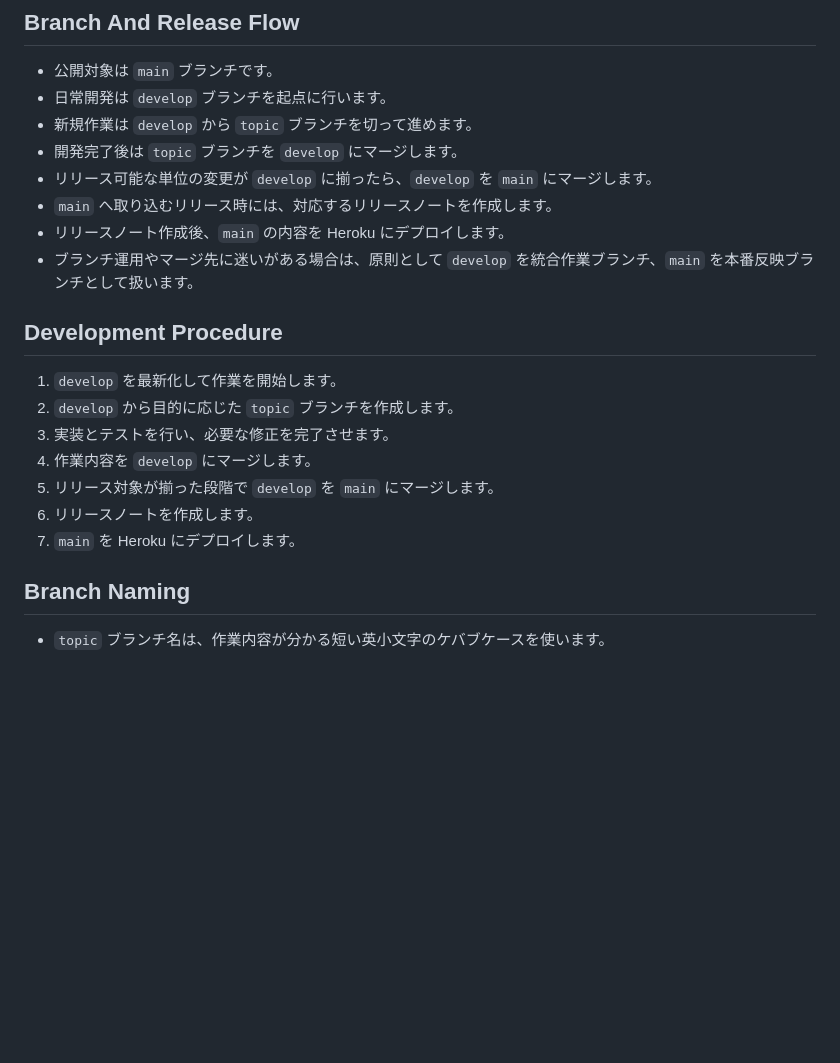
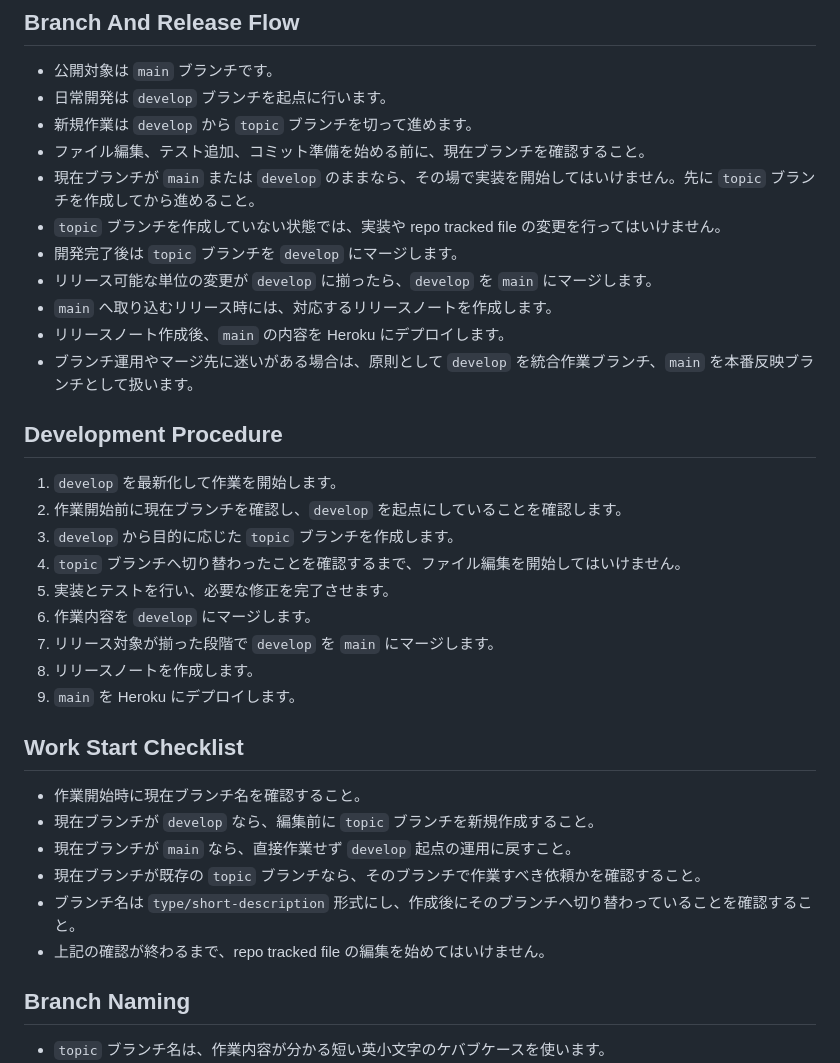
Before and after one commit to saucer-jp/hue360, a Markdown page: AGENTS.md, the part around the change. GitHub-like rendering; blank space fills up the shorter version.

Commit message:
docs: strengthen branch start rules

```diff
--- a/AGENTS.md
+++ b/AGENTS.md
@@ -34,6 +34,9 @@
 - 公開対象は `main` ブランチです。
 - 日常開発は `develop` ブランチを起点に行います。
 - 新規作業は `develop` から `topic` ブランチを切って進めます。
+- ファイル編集、テスト追加、コミット準備を始める前に、現在ブランチを確認すること。
+- 現在ブランチが `main` または `develop` のままなら、その場で実装を開始してはいけません。先に `topic` ブランチを作成してから進めること。
+- `topic` ブランチを作成していない状態では、実装や repo tracked file の変更を行ってはいけません。
 - 開発完了後は `topic` ブランチを `develop` にマージします。
 - リリース可能な単位の変更が `develop` に揃ったら、`develop` を `main` にマージします。
 - `main` へ取り込むリリース時には、対応するリリースノートを作成します。
@@ -43,12 +46,23 @@
 ## Development Procedure
 
 1. `develop` を最新化して作業を開始します。
-2. `develop` から目的に応じた `topic` ブランチを作成します。
-3. 実装とテストを行い、必要な修正を完了させます。
-4. 作業内容を `develop` にマージします。
-5. リリース対象が揃った段階で `develop` を `main` にマージします。
-6. リリースノートを作成します。
-7. `main` を Heroku にデプロイします。
+2. 作業開始前に現在ブランチを確認し、`develop` を起点にしていることを確認します。
+3. `develop` から目的に応じた `topic` ブランチを作成します。
+4. `topic` ブランチへ切り替わったことを確認するまで、ファイル編集を開始してはいけません。
+5. 実装とテストを行い、必要な修正を完了させます。
+6. 作業内容を `develop` にマージします。
+7. リリース対象が揃った段階で `develop` を `main` にマージします。
+8. リリースノートを作成します。
+9. `main` を Heroku にデプロイします。
+
+## Work Start Checklist
+
+- 作業開始時に現在ブランチ名を確認すること。
+- 現在ブランチが `develop` なら、編集前に `topic` ブランチを新規作成すること。
+- 現在ブランチが `main` なら、直接作業せず `develop` 起点の運用に戻すこと。
+- 現在ブランチが既存の `topic` ブランチなら、そのブランチで作業すべき依頼かを確認すること。
+- ブランチ名は `type/short-description` 形式にし、作成後にそのブランチへ切り替わっていることを確認すること。
+- 上記の確認が終わるまで、repo tracked file の編集を始めてはいけません。
 
 ## Branch Naming
 
```
